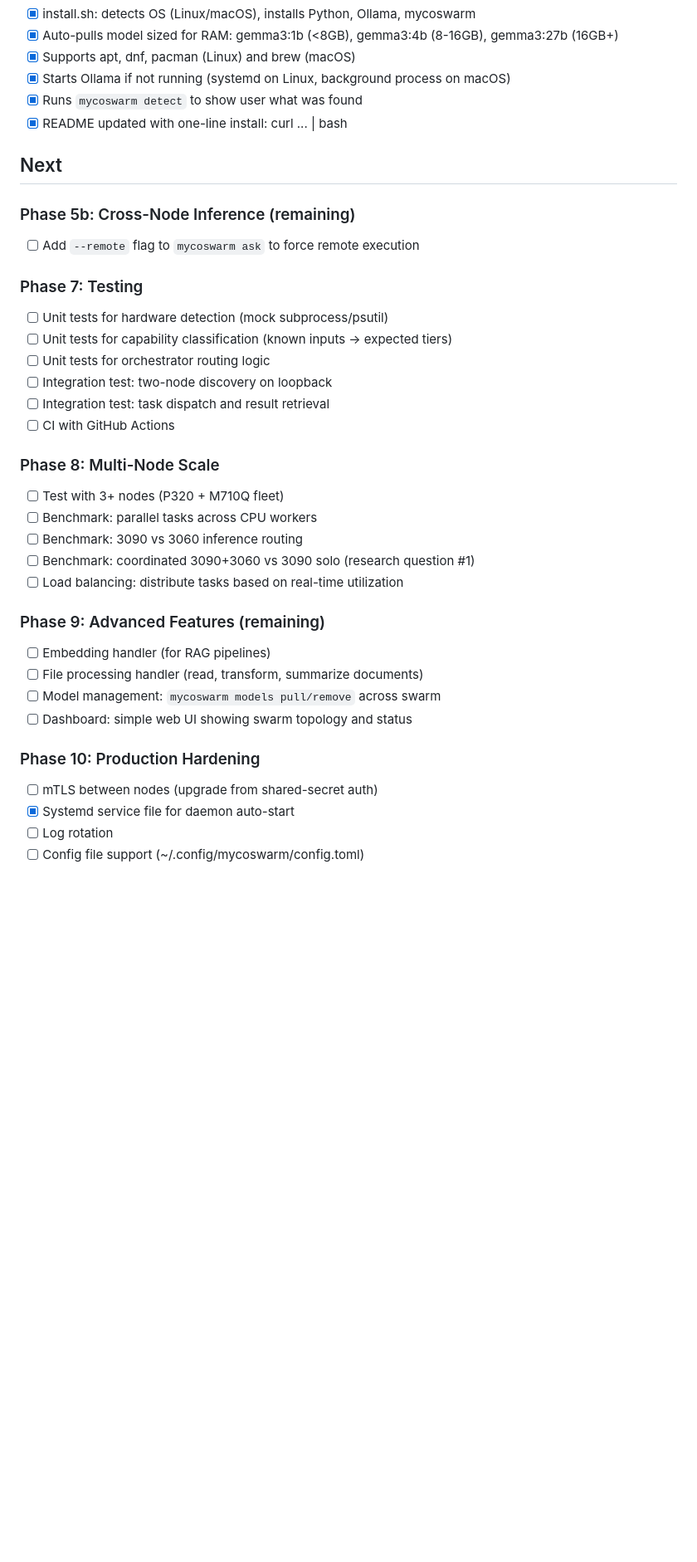
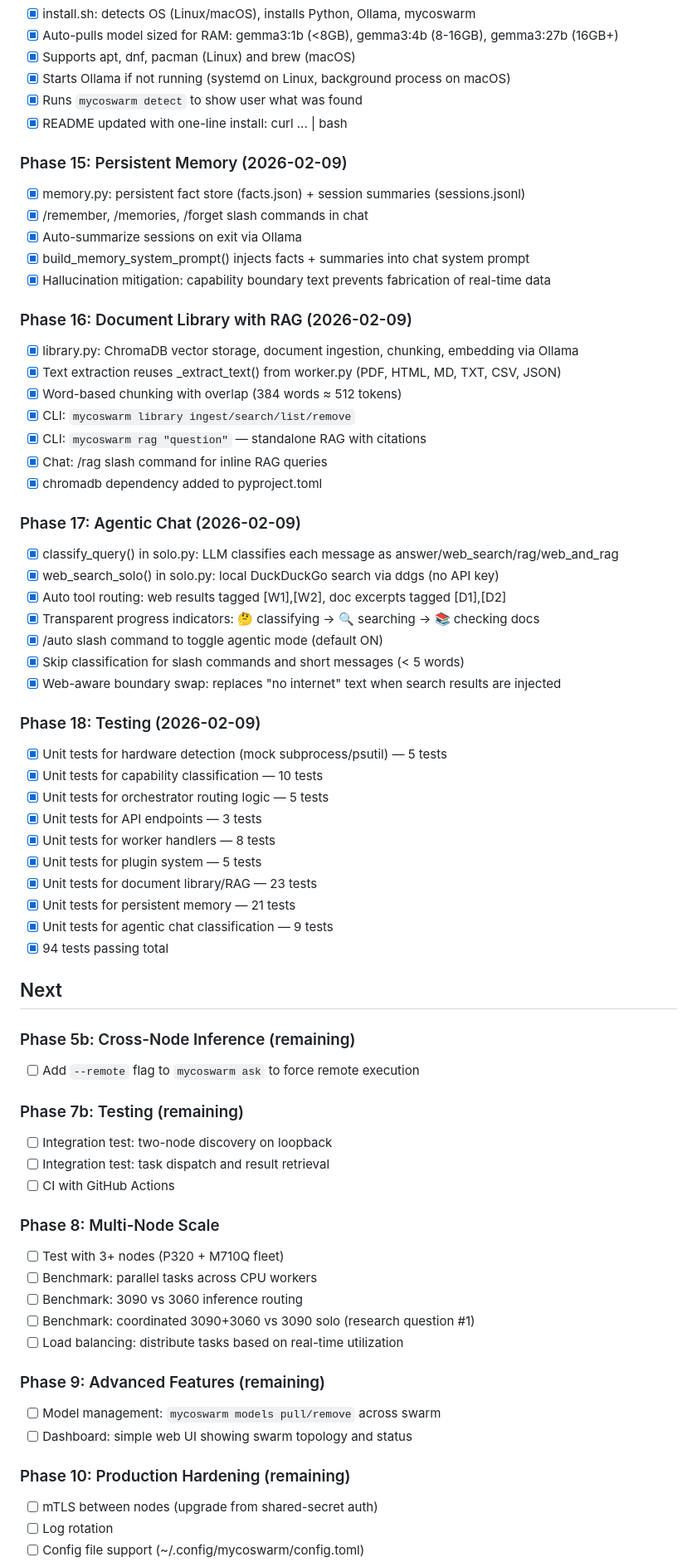
Before and after one commit to msb-msb/mycoSwarm, a Markdown page: PLAN.md, the part around one of its changes. Shown at 83% size. Drawn GitHub-style; blank space fills up the shorter version.

Commit message:
Update PLAN.md: mark all completed phases through Phase 18
Add Phases 15-18 (memory, RAG library, agentic chat, testing).
Move completed items out of Next section. Remove done items from
Phase 9/10 remaining lists (embedding, file processing, systemd,
plugins all shipped).

Co-Authored-By: Claude Opus 4.6 <noreply@anthropic.com>

```diff
--- a/PLAN.md
+++ b/PLAN.md
@@ -151,15 +151,49 @@
 - [x] Runs `mycoswarm detect` to show user what was found
 - [x] README updated with one-line install: curl ... | bash
 
+### Phase 15: Persistent Memory (2026-02-09)
+- [x] memory.py: persistent fact store (facts.json) + session summaries (sessions.jsonl)
+- [x] /remember, /memories, /forget slash commands in chat
+- [x] Auto-summarize sessions on exit via Ollama
+- [x] build_memory_system_prompt() injects facts + summaries into chat system prompt
+- [x] Hallucination mitigation: capability boundary text prevents fabrication of real-time data
+
+### Phase 16: Document Library with RAG (2026-02-09)
+- [x] library.py: ChromaDB vector storage, document ingestion, chunking, embedding via Ollama
+- [x] Text extraction reuses _extract_text() from worker.py (PDF, HTML, MD, TXT, CSV, JSON)
+- [x] Word-based chunking with overlap (384 words ≈ 512 tokens)
+- [x] CLI: `mycoswarm library ingest/search/list/remove`
+- [x] CLI: `mycoswarm rag "question"` — standalone RAG with citations
+- [x] Chat: /rag slash command for inline RAG queries
+- [x] chromadb dependency added to pyproject.toml
+
+### Phase 17: Agentic Chat (2026-02-09)
+- [x] classify_query() in solo.py: LLM classifies each message as answer/web_search/rag/web_and_rag
+- [x] web_search_solo() in solo.py: local DuckDuckGo search via ddgs (no API key)
+- [x] Auto tool routing: web results tagged [W1],[W2], doc excerpts tagged [D1],[D2]
+- [x] Transparent progress indicators: 🤔 classifying → 🔍 searching → 📚 checking docs
+- [x] /auto slash command to toggle agentic mode (default ON)
+- [x] Skip classification for slash commands and short messages (< 5 words)
+- [x] Web-aware boundary swap: replaces "no internet" text when search results are injected
+
+### Phase 18: Testing (2026-02-09)
+- [x] Unit tests for hardware detection (mock subprocess/psutil) — 5 tests
+- [x] Unit tests for capability classification — 10 tests
+- [x] Unit tests for orchestrator routing logic — 5 tests
+- [x] Unit tests for API endpoints — 3 tests
+- [x] Unit tests for worker handlers — 8 tests
+- [x] Unit tests for plugin system — 5 tests
+- [x] Unit tests for document library/RAG — 23 tests
+- [x] Unit tests for persistent memory — 21 tests
+- [x] Unit tests for agentic chat classification — 9 tests
+- [x] 94 tests passing total
+
 ## Next
 
 ### Phase 5b: Cross-Node Inference (remaining)
 - [ ] Add `--remote` flag to `mycoswarm ask` to force remote execution
 
-### Phase 7: Testing
-- [ ] Unit tests for hardware detection (mock subprocess/psutil)
-- [ ] Unit tests for capability classification (known inputs → expected tiers)
-- [ ] Unit tests for orchestrator routing logic
+### Phase 7b: Testing (remaining)
 - [ ] Integration test: two-node discovery on loopback
 - [ ] Integration test: task dispatch and result retrieval
 - [ ] CI with GitHub Actions
@@ -172,13 +206,10 @@
 - [ ] Load balancing: distribute tasks based on real-time utilization
 
 ### Phase 9: Advanced Features (remaining)
-- [ ] Embedding handler (for RAG pipelines)
-- [ ] File processing handler (read, transform, summarize documents)
 - [ ] Model management: `mycoswarm models pull/remove` across swarm
 - [ ] Dashboard: simple web UI showing swarm topology and status
 
-### Phase 10: Production Hardening
+### Phase 10: Production Hardening (remaining)
 - [ ] mTLS between nodes (upgrade from shared-secret auth)
-- [x] Systemd service file for daemon auto-start
 - [ ] Log rotation
 - [ ] Config file support (~/.config/mycoswarm/config.toml)
```
Also changed, not shown: other parts of PLAN.md (+0 -1 lines).
